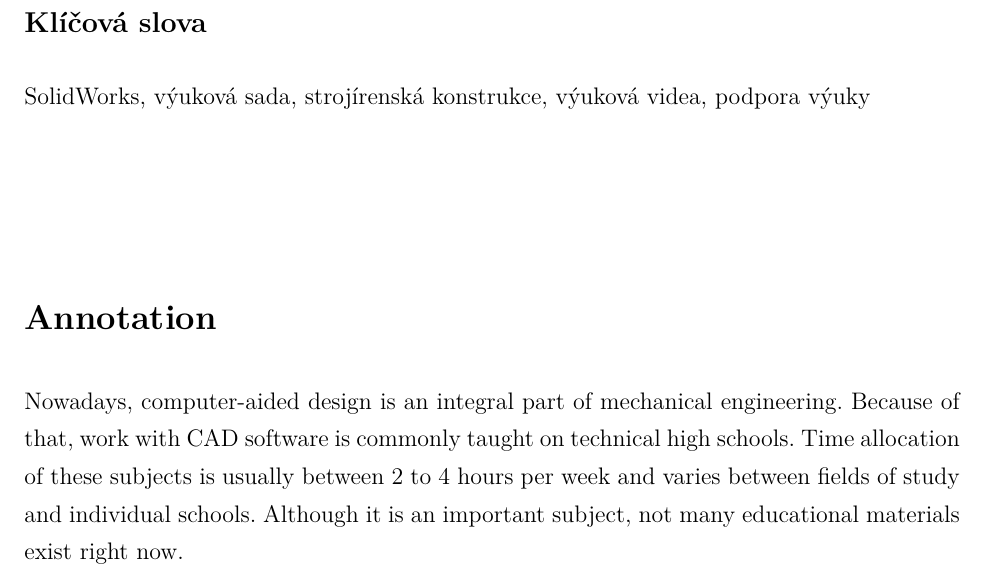
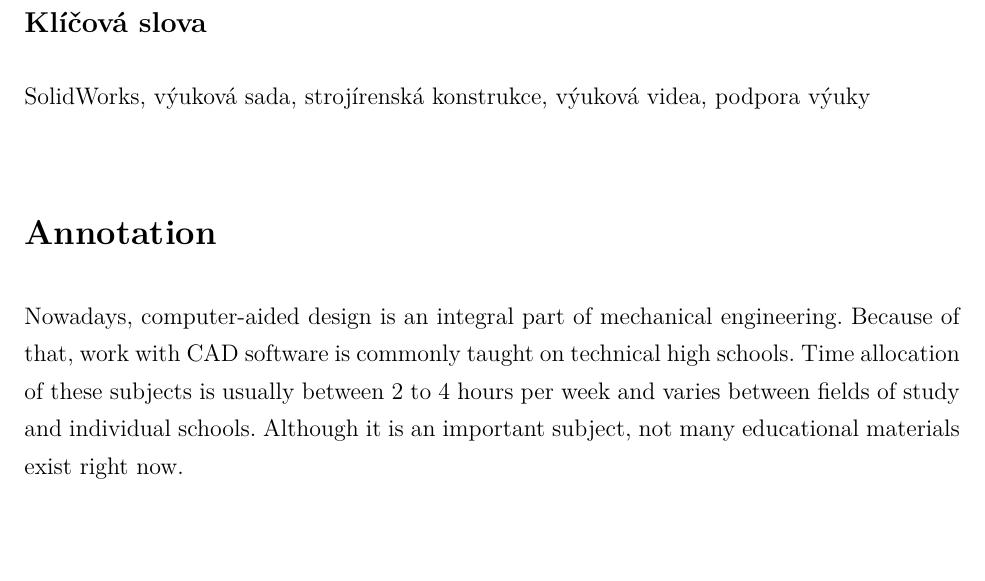
Before and after one commit to ptrstourac/SOC-2021-TEXT, a LaTeX thesis (text.tex): part of page 5 of 32 before the commit and part of page 5 of 31 after it, cut so that both start at the same text, the shorter picture padded with empty space. Compiled offline with pdfLaTeX.

Commit message:
Improve spacing between CZE and ENG annotation to fit on one page.

```diff
--- a/text.tex
+++ b/text.tex
@@ -86,7 +86,7 @@
 \subsection*{Klíčová slova}
 SolidWorks, výuková sada, strojírenská konstrukce, výuková videa, podpora výuky
 
-\vspace{20mm}
+\vspace{5mm}
 
 \section*{Annotation}
 Nowadays, computer-aided design is an integral part of mechanical engineering.
```
